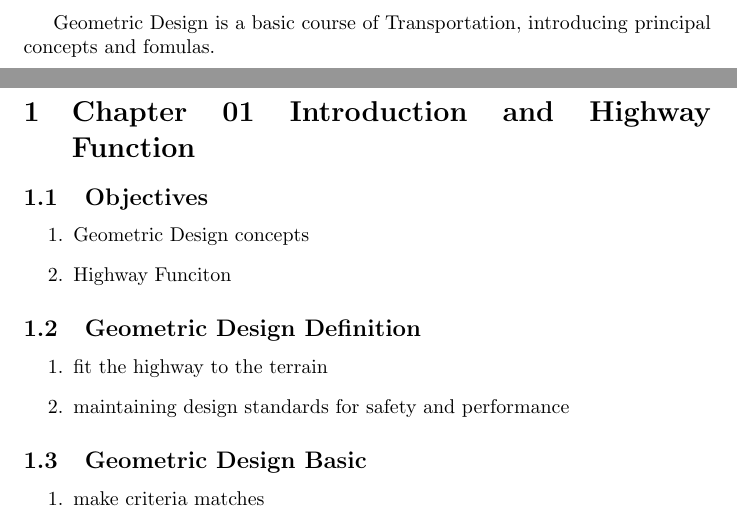
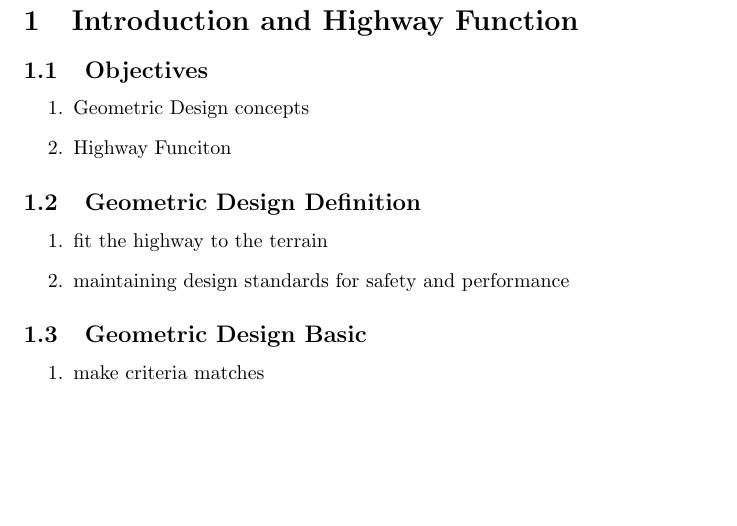
Before and after one commit to mkatsoho/civl-6970-geometric-design, a LaTeX document (notes/notes-c01-introduction-and-highway-function.tex): two parts of pages 3 and 4 of 7 before the commit and part of page 2 of 5 after it, the two joined at a grey line, cut at the place of the change, the shorter picture padded with empty space. The pictures show the PDF file notes/notes-c01-introduction-and-highway-function.pdf that the author committed with the source.

Commit message:
slight updates on c01

```diff
--- a/notes/notes-c01-introduction-and-highway-function.tex
+++ b/notes/notes-c01-introduction-and-highway-function.tex
@@ -60,15 +60,9 @@
   \tableofcontents
-  \newpage
-
-
-  % ----------------------------------------
-  Geometric Design is a basic course of Transportation, introducing principal concepts and fomulas.
-
   \newpage
 
   % ----------------------------------------
   \setcounter{section}{0}
-  \section{Chapter 01 Introduction and Highway Function}
+  \section{Introduction and Highway Function}
   \subsection{Objectives}
   \begin{enumerate}
     \item Geometric Design concepts
```
Also changed, not shown: notes/notes-c01-introduction-and-highway-function.pdf, notes/notes-c01-introduction-and-highway-function.tex (8 more changed lines).
